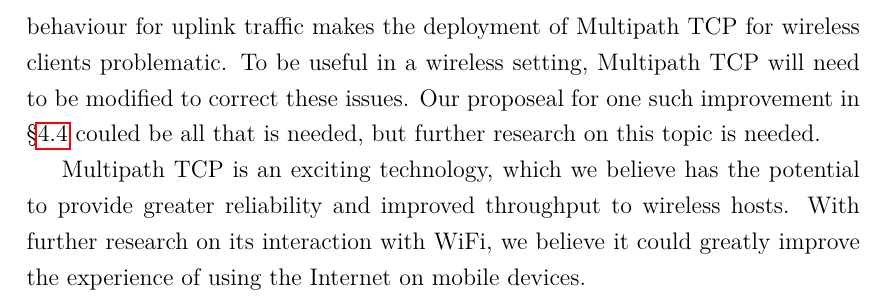
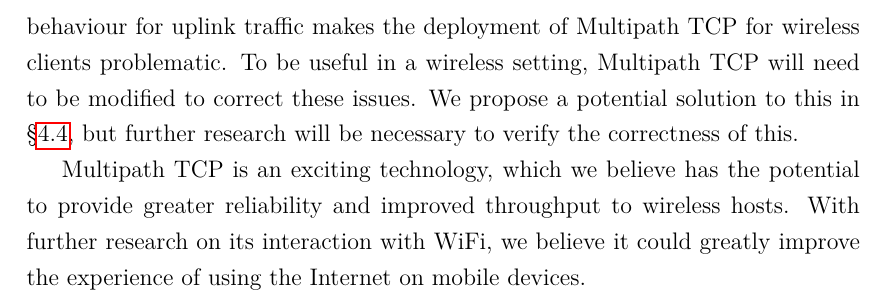
Before and after one commit to jamesbarlow/mptcp, a LaTeX paper (report/report.tex, which reads report/sections/conclusion.tex): part of page 36 of 36, cut so that both start at the same text. Compiled offline with pdfLaTeX.

Commit message:
Fixed broken sentence in conclusion.

```diff
--- a/report/sections/conclusion.tex
+++ b/report/sections/conclusion.tex
@@ -42,9 +42,8 @@ Reduced throughput
 for flows on the same channel, inflated buffers and unfair behaviour for uplink
 traffic makes the deployment of Multipath TCP for wireless clients problematic. To be useful in a
 wireless setting, Multipath TCP will need to be modified to correct these issues.
-Our proposeal for one such improvement in
-\S\ref{sec:results-inflated}
-couled be all that is needed, but further research on this topic is needed.
+We propose a potential solution to this in \S\ref{sec:results-inflated}, but
+further research will be necessary to verify the correctness of this.
 
 Multipath TCP is an exciting technology, which we believe has the potential to
 provide greater reliability and improved throughput to wireless hosts. With
```
